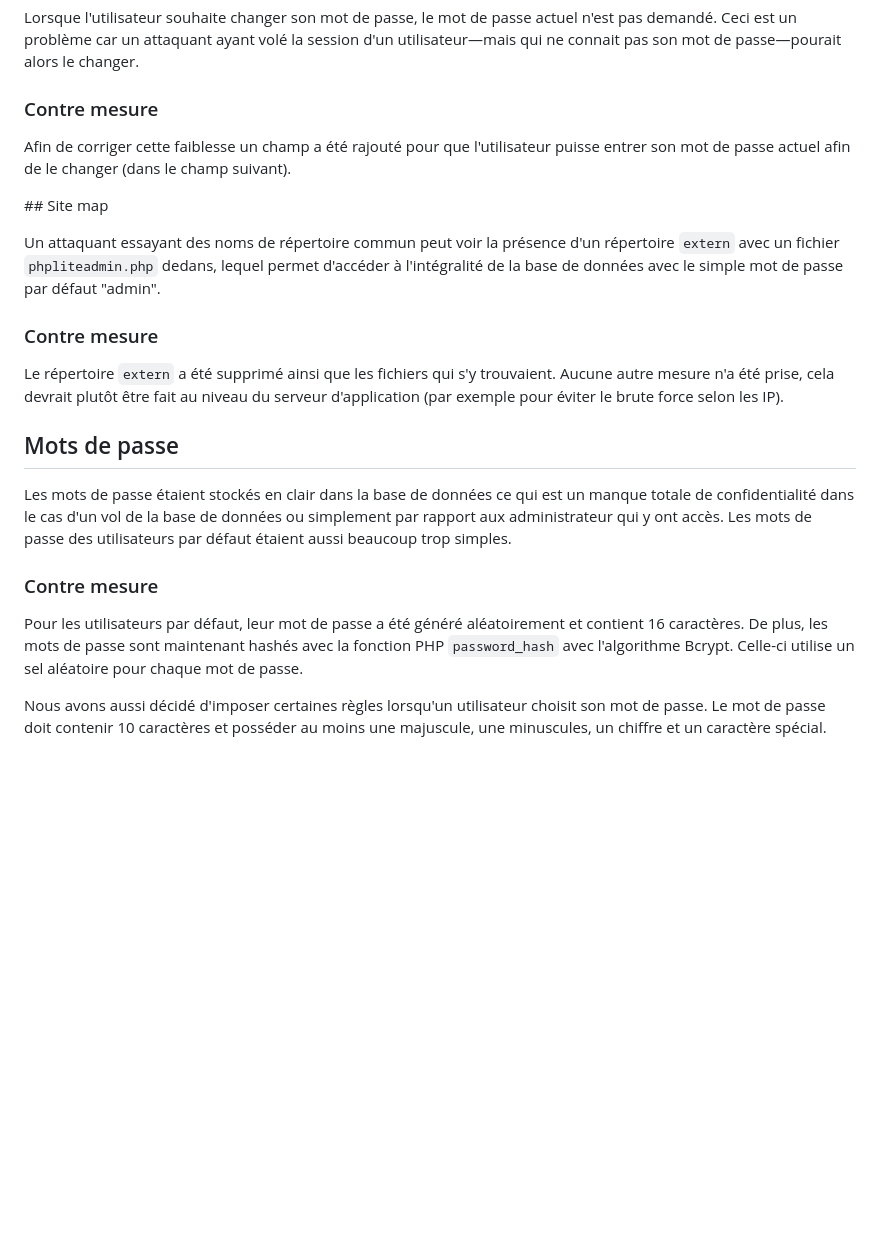
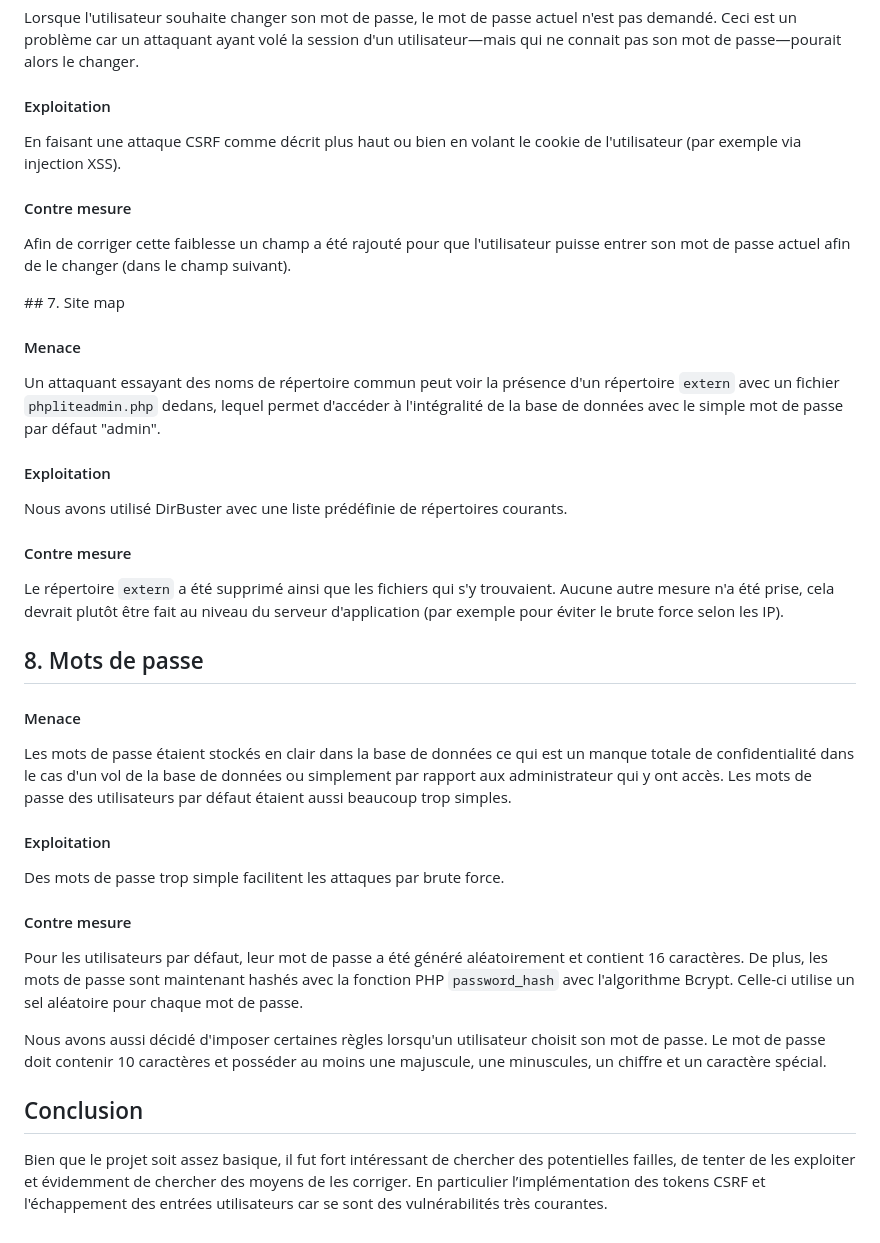
Before and after one commit to panticne/sti-chat-project, a Markdown page: ANALYSE-MENACES.md, the part around the change printed below. GitHub-like rendering; blank space fills up the shorter version.

```diff
--- a/ANALYSE.md
+++ b/ANALYSE-MENACES.md
@@ -63,24 +117,44 @@ Il serait aussi possible de limiter le brute force au niveau des adresses IP mai
 
 Lorsque l'utilisateur souhaite changer son mot de passe, le mot de passe actuel n'est pas demandé. Ceci est un problème car un attaquant ayant volé la session d'un utilisateur—mais qui ne connait pas son mot de passe—pourait alors le changer.
 
-### Contre mesure
+#### Exploitation
+
+En faisant une attaque CSRF comme décrit plus haut ou bien en volant le cookie de l'utilisateur (par exemple via injection XSS).
+
+#### Contre mesure
 
 Afin de corriger cette faiblesse un champ a été rajouté pour que l'utilisateur puisse entrer son mot de passe actuel afin de le changer (dans le champ suivant).
 
-## Site map
+## 7. Site map
+
+#### Menace
 
 Un attaquant essayant des noms de répertoire commun peut voir la présence d'un répertoire `extern` avec un fichier `phpliteadmin.php` dedans, lequel permet d'accéder à l'intégralité de la base de données avec le simple mot de passe par défaut "admin".
 
-### Contre mesure
+#### Exploitation
+
+Nous avons utilisé DirBuster avec une liste prédéfinie de répertoires courants.
+
+#### Contre mesure
 
 Le répertoire `extern` a été supprimé ainsi que les fichiers qui s'y trouvaient. Aucune autre mesure n'a été prise, cela devrait plutôt être fait au niveau du serveur d'application (par exemple pour éviter le brute force selon les IP).
 
-## Mots de passe
+## 8. Mots de passe
+
+#### Menace
 
 Les mots de passe étaient stockés en clair dans la base de données ce qui est un manque totale de confidentialité dans le cas d'un vol de la base de données ou simplement par rapport aux administrateur qui y ont accès. Les mots de passe des utilisateurs par défaut étaient aussi beaucoup trop simples.
 
-### Contre mesure
+#### Exploitation
+
+Des mots de passe trop simple facilitent les attaques par brute force.
+
+#### Contre mesure
 
 Pour les utilisateurs par défaut, leur mot de passe a été généré aléatoirement et contient 16 caractères. De plus, les mots de passe sont maintenant hashés avec la fonction PHP `password_hash` avec l'algorithme Bcrypt. Celle-ci utilise un sel aléatoire pour chaque mot de passe.
 
 Nous avons aussi décidé d'imposer certaines règles lorsqu'un utilisateur choisit son mot de passe. Le mot de passe doit contenir 10 caractères et posséder au moins une majuscule, une minuscules, un chiffre et un caractère spécial.
+
+## Conclusion
+
+Bien que le projet soit assez basique, il fut fort intéressant de chercher des potentielles failles, de tenter de les exploiter et évidemment de chercher des moyens de les corriger. En particulier l’implémentation des tokens CSRF et l'échappement des entrées utilisateurs car se sont des vulnérabilités très courantes.
```
Also changed, not shown: other parts of ANALYSE-MENACES.md (+67 -13 lines), img/dfd.png (added).
